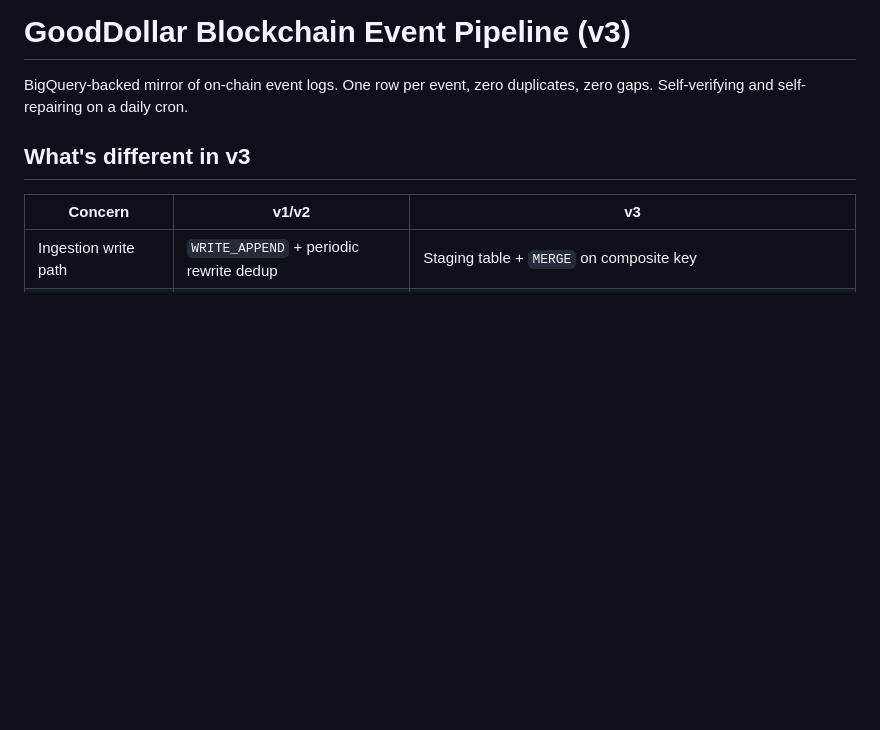
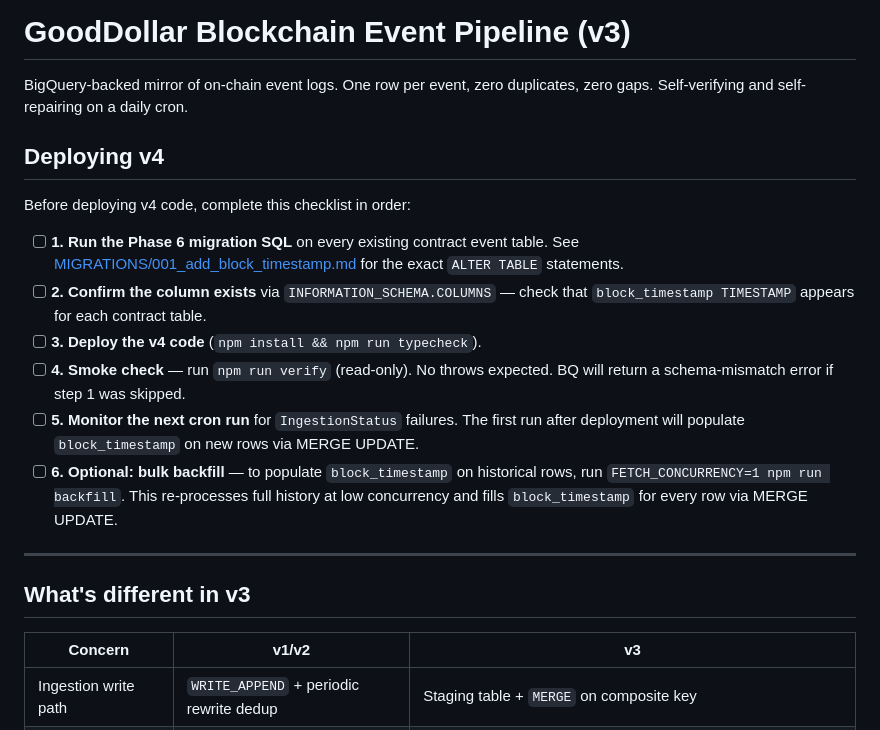
Before and after one commit to GoodDollar/data-team, a Markdown page: gd-events-pipeline/dev/README.md, the part around the change. Drawn GitHub-style; blank space fills up the shorter version.

Commit message:
v4 phase 6: block_timestamp migration documentation

```diff
--- a/gd-events-pipeline/dev/README.md
+++ b/gd-events-pipeline/dev/README.md
@@ -2,6 +2,25 @@
 
 BigQuery-backed mirror of on-chain event logs. One row per event, zero
 duplicates, zero gaps. Self-verifying and self-repairing on a daily cron.
+
+## Deploying v4
+
+Before deploying v4 code, complete this checklist in order:
+
+- [ ] **1. Run the Phase 6 migration SQL** on every existing contract event table.
+  See [MIGRATIONS/001_add_block_timestamp.md](../MIGRATIONS/001_add_block_timestamp.md) for the exact `ALTER TABLE` statements.
+- [ ] **2. Confirm the column exists** via `INFORMATION_SCHEMA.COLUMNS` — check that
+  `block_timestamp TIMESTAMP` appears for each contract table.
+- [ ] **3. Deploy the v4 code** (`npm install && npm run typecheck`).
+- [ ] **4. Smoke check** — run `npm run verify` (read-only). No throws expected.
+  BQ will return a schema-mismatch error if step 1 was skipped.
+- [ ] **5. Monitor the next cron run** for `IngestionStatus` failures. The first run
+  after deployment will populate `block_timestamp` on new rows via MERGE UPDATE.
+- [ ] **6. Optional: bulk backfill** — to populate `block_timestamp` on historical rows,
+  run `FETCH_CONCURRENCY=1 npm run backfill`. This re-processes full history at
+  low concurrency and fills `block_timestamp` for every row via MERGE UPDATE.
+
+---
 
 ## What's different in v3
 
```
Also changed, not shown: gd-events-pipeline/MIGRATIONS/001_add_block_timestamp.md (added, +84 -0 lines).
